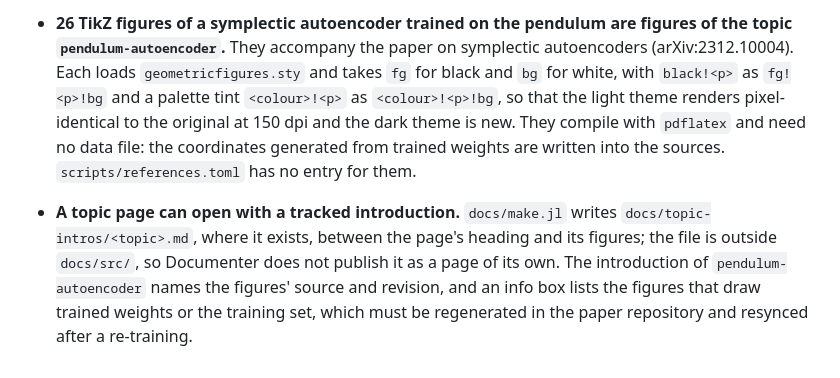
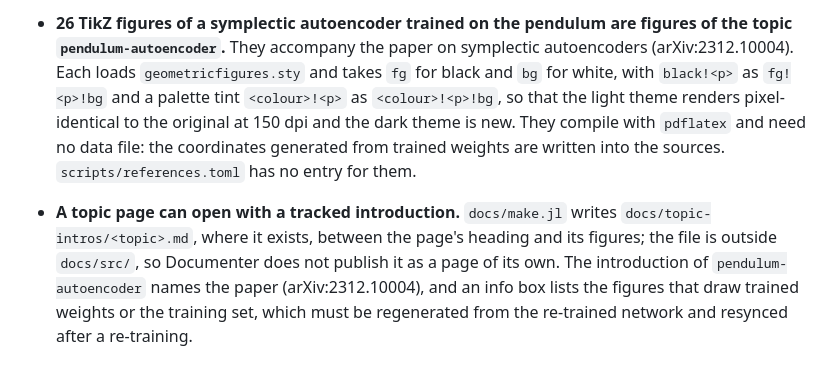
Before and after one commit to JuliaGNI/GeometricFigures, a Markdown page: CHANGELOG.md, the part around the change. Drawn GitHub-style.

Commit message:
Correct the CHANGELOG entries of the pendulum figures
The topic introduction names the paper, not a source revision. Rewrap
the figures' entry to 100 columns.

Co-Authored-By: Claude Opus 5.5 (1M context) <noreply@anthropic.com>

```diff
--- a/CHANGELOG.md
+++ b/CHANGELOG.md
@@ -93,15 +93,15 @@ package's site.
 
 * **26 TikZ figures of a symplectic autoencoder trained on the pendulum are figures of the topic
   `pendulum-autoencoder`.** They accompany the paper on symplectic autoencoders
-  (arXiv:2312.10004). Each loads
-  `geometricfigures.sty` and takes `fg` for black and `bg` for white, with `black!<p>` as
-  `fg!<p>!bg` and a palette tint `<colour>!<p>` as `<colour>!<p>!bg`, so that the light theme
-  renders pixel-identical to the original at 150 dpi and the dark theme is new. They compile with `pdflatex` and need no data file: the coordinates generated from trained
+  (arXiv:2312.10004). Each loads `geometricfigures.sty` and takes `fg` for black and `bg` for
+  white, with `black!<p>` as `fg!<p>!bg` and a palette tint `<colour>!<p>` as `<colour>!<p>!bg`,
+  so that the light theme renders pixel-identical to the original at 150 dpi and the dark theme is
+  new. They compile with `pdflatex` and need no data file: the coordinates generated from trained
   weights are written into the sources. `scripts/references.toml` has no entry for them.
 
 * **A topic page can open with a tracked introduction.** `docs/make.jl` writes
   `docs/topic-intros/<topic>.md`, where it exists, between the page's heading and its figures; the
   file is outside `docs/src/`, so Documenter does not publish it as a page of its own. The
-  introduction of `pendulum-autoencoder` names the figures' source and revision, and an info box
-  lists the figures that draw trained weights or the training set, which must be regenerated in the
-  paper repository and resynced after a re-training.
+  introduction of `pendulum-autoencoder` names the paper (arXiv:2312.10004), and an info box lists
+  the figures that draw trained weights or the training set, which must be regenerated from the
+  re-trained network and resynced after a re-training.
```
